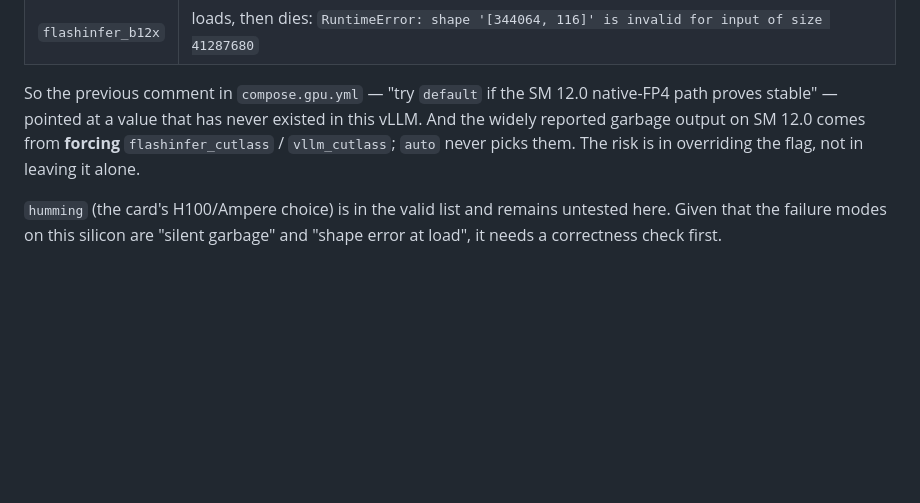
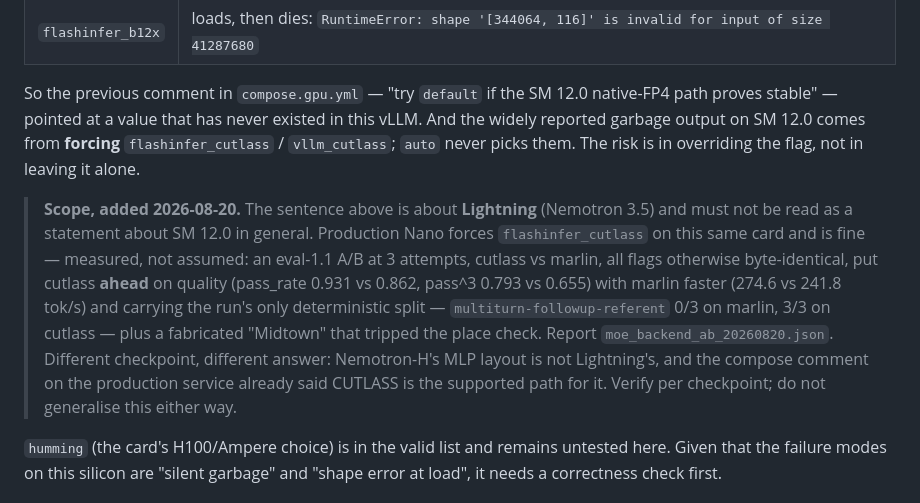
Before and after one commit to Paradox07127/Urban-Dossier, a Markdown page: MODEL_CANDIDATES.md, the part around the change. Rendered like a GitHub page; blank space fills up the shorter version.

```diff
--- a/MODEL_CANDIDATES.md
+++ b/MODEL_CANDIDATES.md
@@ -541,6 +541,20 @@ this vLLM. And the widely reported garbage output on SM 12.0 comes from
 **forcing** `flashinfer_cutlass` / `vllm_cutlass`; `auto` never picks them.
 The risk is in overriding the flag, not in leaving it alone.
 
+> **Scope, added 2026-08-20.** The sentence above is about **Lightning**
+> (Nemotron 3.5) and must not be read as a statement about SM 12.0 in
+> general. Production Nano forces `flashinfer_cutlass` on this same card and
+> is fine — measured, not assumed: an eval-1.1 A/B at 3 attempts, cutlass vs
+> marlin, all flags otherwise byte-identical, put cutlass **ahead** on
+> quality (pass_rate 0.931 vs 0.862, pass^3 0.793 vs 0.655) with marlin
+> faster (274.6 vs 241.8 tok/s) and carrying the run's only deterministic
+> split — `multiturn-followup-referent` 0/3 on marlin, 3/3 on cutlass — plus
+> a fabricated "Midtown" that tripped the place check. Report
+> `moe_backend_ab_20260820.json`. Different checkpoint, different answer:
+> Nemotron-H's MLP layout is not Lightning's, and the compose comment on the
+> production service already said CUTLASS is the supported path for it.
+> Verify per checkpoint; do not generalise this either way.
+
 `humming` (the card's H100/Ampere choice) is in the valid list and remains
 untested here. Given that the failure modes on this silicon are "silent
 garbage" and "shape error at load", it needs a correctness check first.
```
Also changed, not shown: EXPANSION_PLAN.md (+1 -1 lines), evals/agent/README.md (+14 -8 lines).
